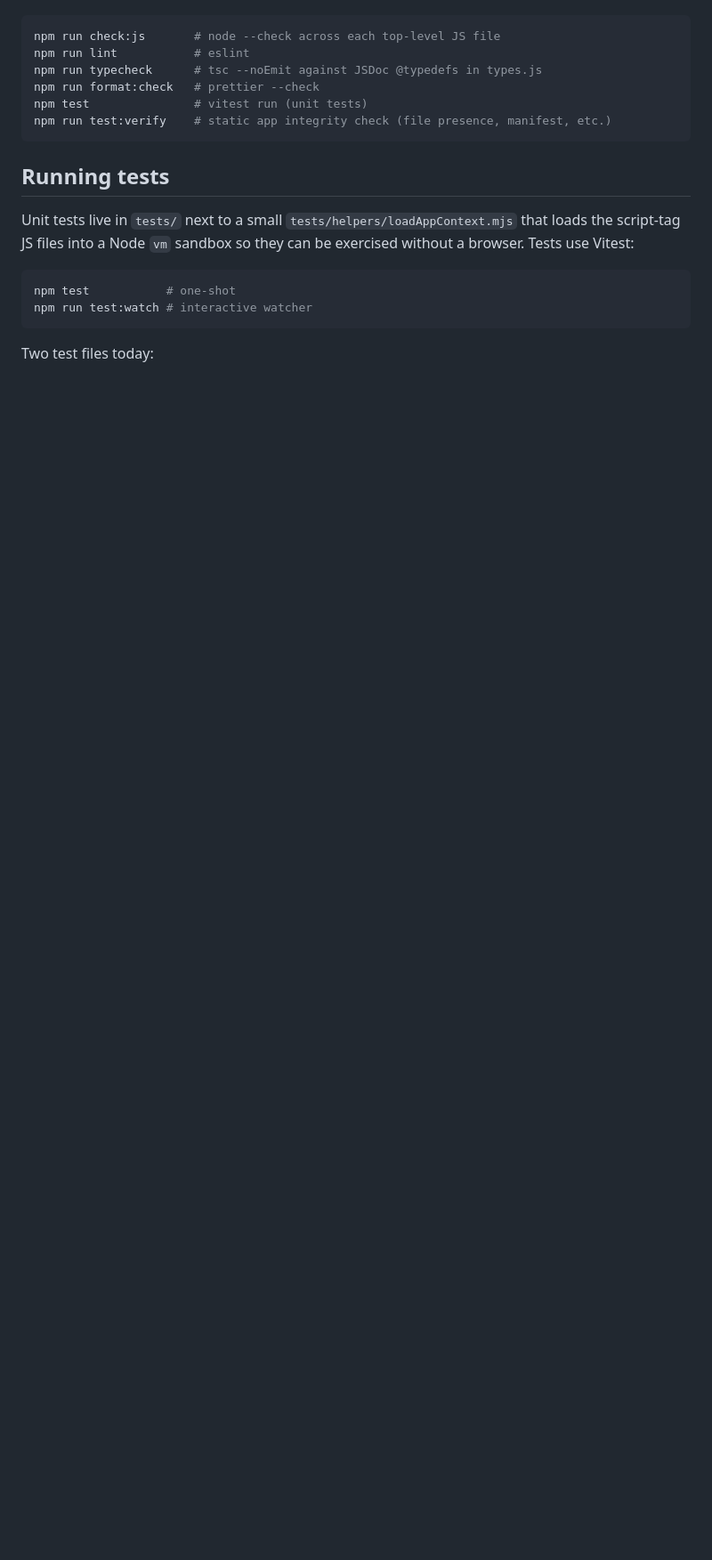
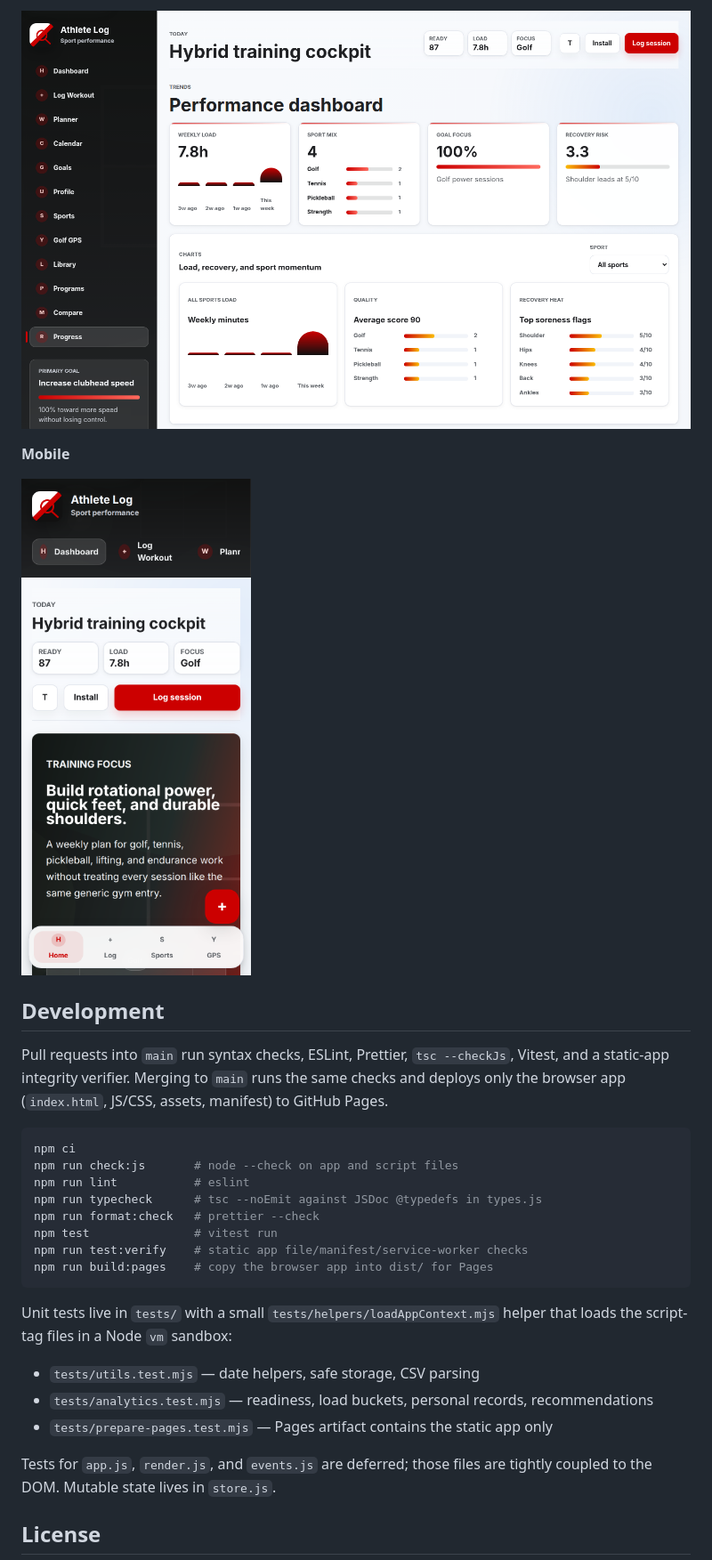
Before and after one commit to thejayer/athlete-log, a Markdown page: README.md, the part around one of its changes. Shown at 89% size. Rendered like a GitHub page; pictures changed too: docs/screenshots/dashboard-mobile.png (added), docs/screenshots/progress.png (added); blank space fills up the shorter version.

````diff
--- a/README.md
+++ b/README.md
@@ -15,23 +47,31 @@ Local checks:
+![Performance dashboard with weekly load, sport mix, and recovery flags](docs/screenshots/progress.png)
+
+**Mobile**
+
+![Dashboard on a narrow viewport with bottom navigation](docs/screenshots/dashboard-mobile.png)
+
+## Development
+
+Pull requests into `main` run syntax checks, ESLint, Prettier, `tsc --checkJs`, Vitest, and a static-app integrity verifier. Merging to `main` runs the same checks and deploys only the browser app (`index.html`, JS/CSS, assets, manifest) to GitHub Pages.
 
 ```bash
-npm run check:js       # node --check across each top-level JS file
+npm ci
+npm run check:js       # node --check on app and script files
 npm run lint           # eslint
 npm run typecheck      # tsc --noEmit against JSDoc @typedefs in types.js
 npm run format:check   # prettier --check
-npm test               # vitest run (unit tests)
-npm run test:verify    # static app integrity check (file presence, manifest, etc.)
+npm test               # vitest run
+npm run test:verify    # static app file/manifest/service-worker checks
+npm run build:pages    # copy the browser app into dist/ for Pages
 ```
 
-## Running tests
+Unit tests live in `tests/` with a small `tests/helpers/loadAppContext.mjs` helper that loads the script-tag files in a Node `vm` sandbox:
 
-Unit tests live in `tests/` next to a small `tests/helpers/loadAppContext.mjs`
-that loads the script-tag JS files into a Node `vm` sandbox so they can be
-exercised without a browser. Tests use Vitest:
+- `tests/utils.test.mjs` — date helpers, safe storage, CSV parsing
+- `tests/analytics.test.mjs` — readiness, load buckets, personal records, recommendations
+- `tests/prepare-pages.test.mjs` — Pages artifact contains the static app only
 
-```bash
-npm test           # one-shot
-npm run test:watch # interactive watcher
-```
+Tests for `app.js`, `render.js`, and `events.js` are deferred; those files are tightly coupled to the DOM. Mutable state lives in `store.js`.
 
-Two test files today:
+## License
 
````
Also changed, not shown: other parts of README.md (+41 -61 lines), docs/screenshots/dashboard.png (added), docs/screenshots/golf-gps.png (added), docs/screenshots/log-workout.png (added), 7 other files.
